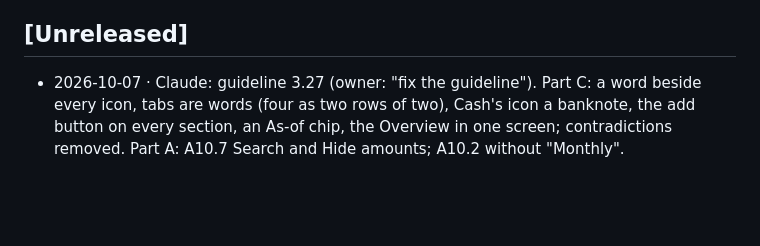
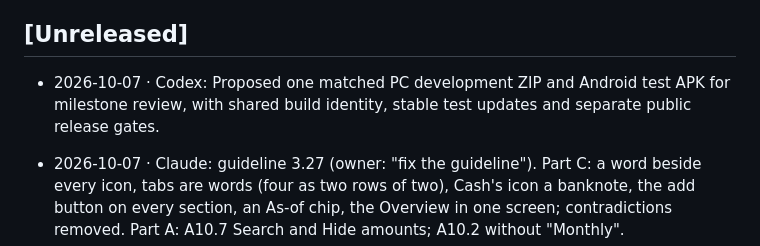
Before and after one commit to elfekimuhammed/Lightning, a Markdown page: CHANGELOG.md, the part around the change. GitHub-like rendering; blank space fills up the shorter version.

Commit message:
Architect matched Windows and Android test builds

```diff
--- a/CHANGELOG.md
+++ b/CHANGELOG.md
@@ -10,6 +10,7 @@ Every change to Lightning is recorded here — newest first. Dates are `yyyy-mm-
 - When a version is tagged, rename `Unreleased` to that version and start a new `Unreleased` above it.
 
 ## [Unreleased]
+- 2026-10-07 · Codex: Proposed one matched PC development ZIP and Android test APK for milestone review, with shared build identity, stable test updates and separate public release gates.
 - 2026-10-07 · Claude: guideline 3.27 (owner: "fix the guideline"). Part C: a word beside every icon, tabs are words (four as two rows of two), Cash's icon a banknote, the add button on every section, an As-of chip, the Overview in one screen; contradictions removed. Part A: A10.7 Search and Hide amounts; A10.2 without "Monthly".
 - 2026-10-07 · Claude: the phone follows 3.27: Overview folds the rest into rows that open in place, word tabs, the + on Overview, Budget, Cash and Investments with 18px corners, As-of chips on Health and Data checks; the PC sidebar's Cash planning icon is the banknote too.
 - 2026-10-07 · Claude: UX plan 8 and 9: reserves as two-line rows with a meter, the emergency fund's "left of · used · Refill"; whole EGP on headline totals, no internal codes on Prices, plain words on Data checks, Repeat as a segment.
```
Also changed, not shown: docs/proposals/milestone_builds.md (added, +39 -0 lines).
